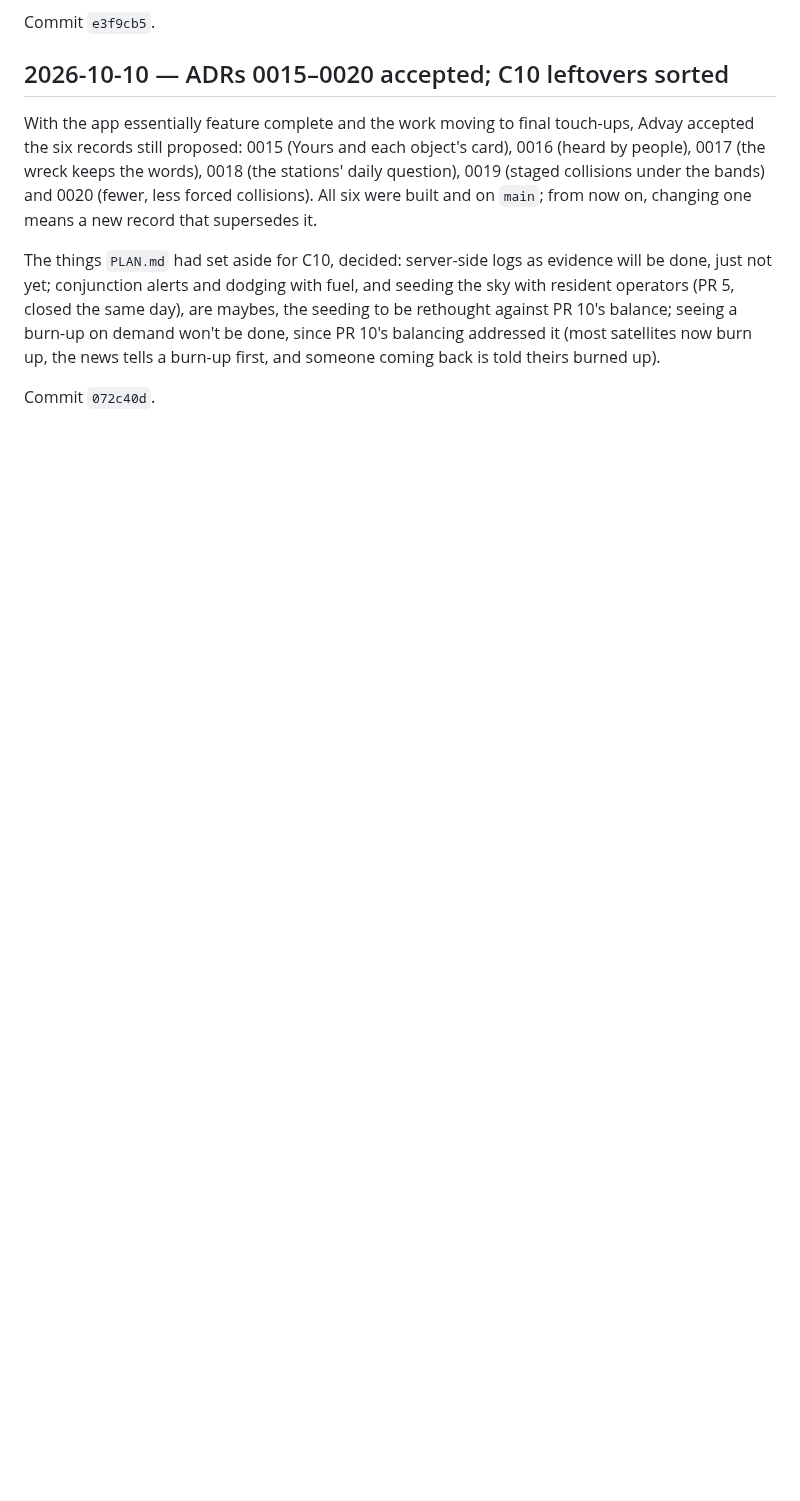
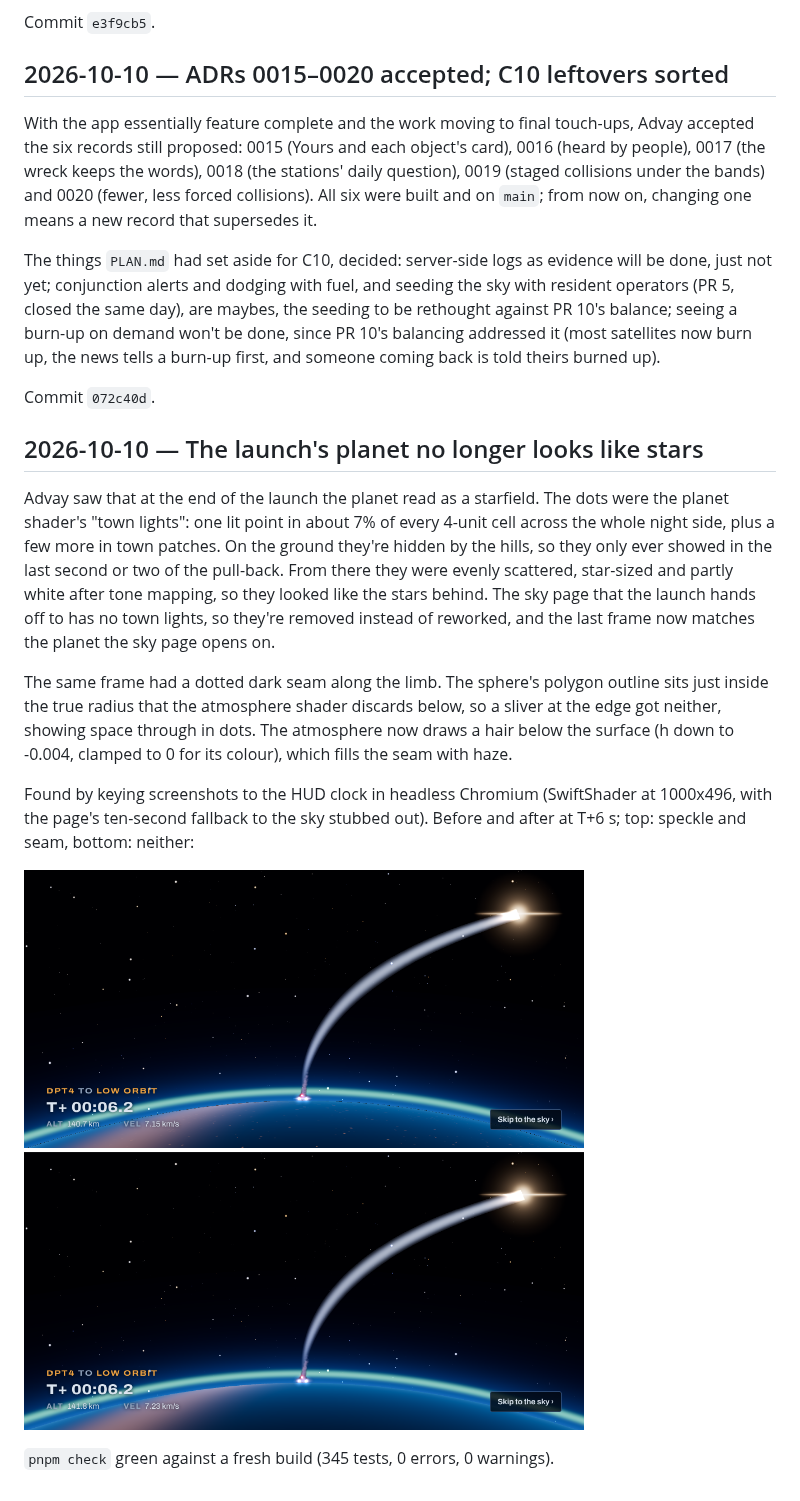
Before and after one commit to comp4020-agentic-coding-studio/comp4020-final-am167, a Markdown page: notes/log.md, the part around the change. GitHub-like rendering; pictures changed too: notes/screenshots/2026-10-10-launch-planet-speckle.png (added); blank space fills up the shorter version.

```diff
--- a/notes/log.md
+++ b/notes/log.md
@@ -3080,3 +3080,31 @@ it (most satellites now burn up, the news tells a burn-up first, and someone
 coming back is told theirs burned up).
 
 Commit `072c40d`.
+
+## 2026-10-10 — The launch's planet no longer looks like stars
+
+Advay saw that at the end of the launch the planet read as a starfield.
+The dots were the planet shader's "town lights": one lit point in about 7%
+of every 4-unit cell across the whole night side, plus a few more in town
+patches. On the ground they're hidden by the hills, so they only ever
+showed in the last second or two of the pull-back. From there they were
+evenly scattered, star-sized and partly white after tone mapping, so they
+looked like the stars behind. The sky page that the launch hands off to has
+no town lights, so they're removed instead of reworked, and the last frame
+now matches the planet the sky page opens on.
+
+The same frame had a dotted dark seam along the limb. The sphere's
+polygon outline sits just inside the true radius that the atmosphere
+shader discards below, so a sliver at the edge got neither, showing space
+through in dots. The atmosphere now draws a hair below the surface (h down
+to -0.004, clamped to 0 for its colour), which fills the seam with haze.
+
+Found by keying screenshots to the HUD clock in headless Chromium
+(SwiftShader at 1000x496, with the page's ten-second fallback to the sky
+stubbed out). Before and after at T+6 s; top: speckle and seam, bottom:
+neither:
+
+![The launch at T+6 s, before (stars scattered over the planet, a dotted seam on the limb) and after (a clean blue planet)](screenshots/2026-10-10-launch-planet-speckle.png)
+
+`pnpm check` green against a fresh build (345 tests, 0 errors, 0
+warnings).
```
Also changed, not shown: 1 other file.
